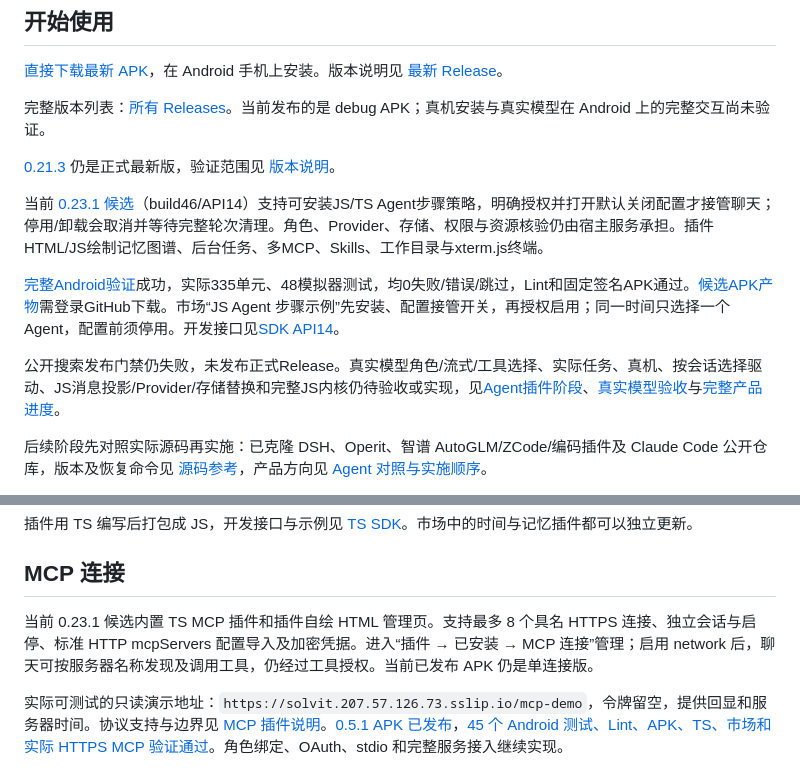
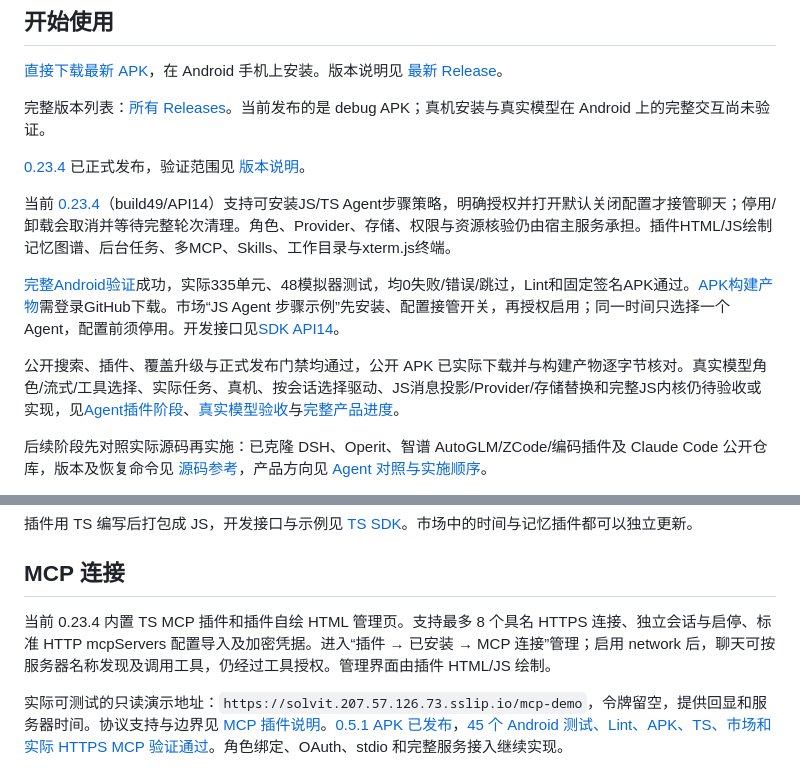
Before and after one commit to veryy/Solvit, a Markdown page: README.md, 2 parts joined by grey strips. Drawn GitHub-style.

Commit message:
docs: record published 0.23.4 APK integrity, complete gates and actual plugin screenshots

```diff
--- a/README.md
+++ b/README.md
@@ -17,13 +17,13 @@
 
 完整版本列表：[所有 Releases](https://github.com/veryy/Solvit/releases)。当前发布的是 debug APK；真机安装与真实模型在 Android 上的完整交互尚未验证。
 
-[0.21.3](https://github.com/veryy/Solvit/releases/tag/v0.21.3) 仍是正式最新版，验证范围见 [版本说明](docs/release-0.21.3.md)。
+[0.23.4](https://github.com/veryy/Solvit/releases/tag/v0.23.4) 已正式发布，验证范围见 [版本说明](docs/release-0.23.4.md)。
 
-当前 [0.23.1 候选](docs/release-0.23.1.md)（build46/API14）支持可安装JS/TS Agent步骤策略，明确授权并打开默认关闭配置才接管聊天；停用/卸载会取消并等待完整轮次清理。角色、Provider、存储、权限与资源核验仍由宿主服务承担。插件HTML/JS绘制记忆图谱、后台任务、多MCP、Skills、工作目录与xterm.js终端。
+当前 [0.23.4](docs/release-0.23.4.md)（build49/API14）支持可安装JS/TS Agent步骤策略，明确授权并打开默认关闭配置才接管聊天；停用/卸载会取消并等待完整轮次清理。角色、Provider、存储、权限与资源核验仍由宿主服务承担。插件HTML/JS绘制记忆图谱、后台任务、多MCP、Skills、工作目录与xterm.js终端。
 
-[完整Android验证](https://github.com/veryy/Solvit/actions/runs/38365614238)成功，实际335单元、48模拟器测试，均0失败/错误/跳过，Lint和固定签名APK通过。[候选APK产物](https://github.com/veryy/Solvit/actions/runs/38365614238/artifacts/11796937877)需登录GitHub下载。市场“JS Agent 步骤示例”先安装、配置接管开关，再授权启用；同一时间只选择一个Agent，配置前须停用。开发接口见[SDK API14](plugin-sdk/README.md)。
+[完整Android验证](https://github.com/veryy/Solvit/actions/runs/38375255332)成功，实际335单元、48模拟器测试，均0失败/错误/跳过，Lint和固定签名APK通过。[APK构建产物](https://github.com/veryy/Solvit/actions/runs/38375255332/artifacts/11800732945)需登录GitHub下载。市场“JS Agent 步骤示例”先安装、配置接管开关，再授权启用；同一时间只选择一个Agent，配置前须停用。开发接口见[SDK API14](plugin-sdk/README.md)。
 
-公开搜索发布门禁仍失败，未发布正式Release。真实模型角色/流式/工具选择、实际任务、真机、按会话选择驱动、JS消息投影/Provider/存储替换和完整JS内核仍待验收或实现，见[Agent插件阶段](docs/agent-plugin-stage.md)、[真实模型验收](docs/real-model-acceptance.md)与[完整产品进度](docs/product-roadmap.md)。
+公开搜索、插件、覆盖升级与正式发布门禁均通过，公开 APK 已实际下载并与构建产物逐字节核对。真实模型角色/流式/工具选择、实际任务、真机、按会话选择驱动、JS消息投影/Provider/存储替换和完整JS内核仍待验收或实现，见[Agent插件阶段](docs/agent-plugin-stage.md)、[真实模型验收](docs/real-model-acceptance.md)与[完整产品进度](docs/product-roadmap.md)。
 
 后续阶段先对照实际源码再实施：已克隆 DSH、Operit、智谱 AutoGLM/ZCode/编码插件及 Claude Code 公开仓库，版本及恢复命令见 [源码参考](docs/upstream-reference.md)，产品方向见 [Agent 对照与实施顺序](docs/agent-direction.md)。
 
@@ -69,7 +69,7 @@
 
 ## MCP 连接
 
-当前 0.23.1 候选内置 TS MCP 插件和插件自绘 HTML 管理页。支持最多 8 个具名 HTTPS 连接、独立会话与启停、标准 HTTP mcpServers 配置导入及加密凭据。进入“插件 → 已安装 → MCP 连接”管理；启用 network 后，聊天可按服务器名称发现及调用工具，仍经过工具授权。当前已发布 APK 仍是单连接版。
+当前 0.23.4 内置 TS MCP 插件和插件自绘 HTML 管理页。支持最多 8 个具名 HTTPS 连接、独立会话与启停、标准 HTTP mcpServers 配置导入及加密凭据。进入“插件 → 已安装 → MCP 连接”管理；启用 network 后，聊天可按服务器名称发现及调用工具，仍经过工具授权。管理界面由插件 HTML/JS 绘制。
 
 实际可测试的只读演示地址：`https://solvit.207.57.126.73.sslip.io/mcp-demo`，令牌留空，提供回显和服务器时间。协议支持与边界见 [MCP 插件说明](docs/mcp.md)。[0.5.1 APK 已发布](https://github.com/veryy/Solvit/releases/tag/v0.5.1)，[45 个 Android 测试、Lint、APK、TS、市场和实际 HTTPS MCP 验证通过](https://github.com/veryy/Solvit/actions/runs/38107628413)。角色绑定、OAuth、stdio 和完整服务接入继续实现。
 
```
Also changed, not shown: docs/release-0.23.4.md (+7 -0 lines), docs/search-release-diagnosis.md (+2 -0 lines), docs/screenshots/0.23.4/memory-html-graph-home.png (added), docs/screenshots/0.23.4/workspace-interactive-html-pty.png (added).
